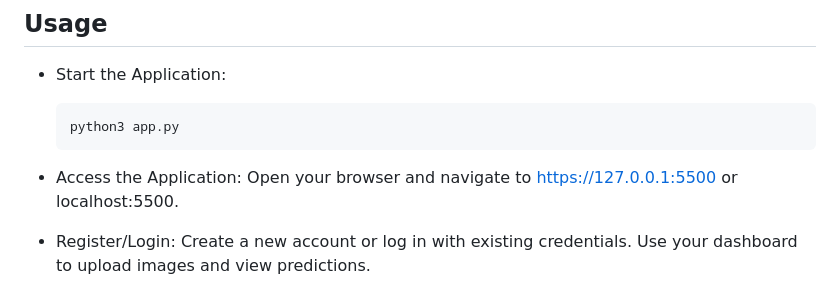
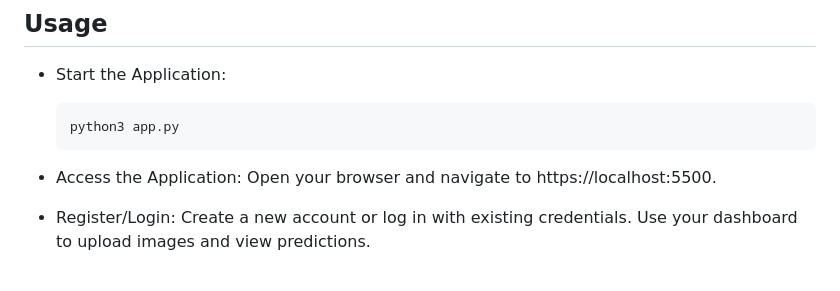
Before and after one commit to The-Aethereal/InVisionDX, a Markdown page: README.md, the part around the change. Drawn GitHub-style.

````diff
--- a/README.md
+++ b/README.md
@@ -135,7 +135,7 @@ mywebsite/
   ```bash
   python3 app.py
   ```
-- Access the Application: Open your browser and navigate to https://127.0.0.1:5500 or localhost:5500.
+- Access the Application: Open your browser and navigate to https://localhost:5500.
 - Register/Login:
   Create a new account or log in with existing credentials.
   Use your dashboard to upload images and view predictions.
````
